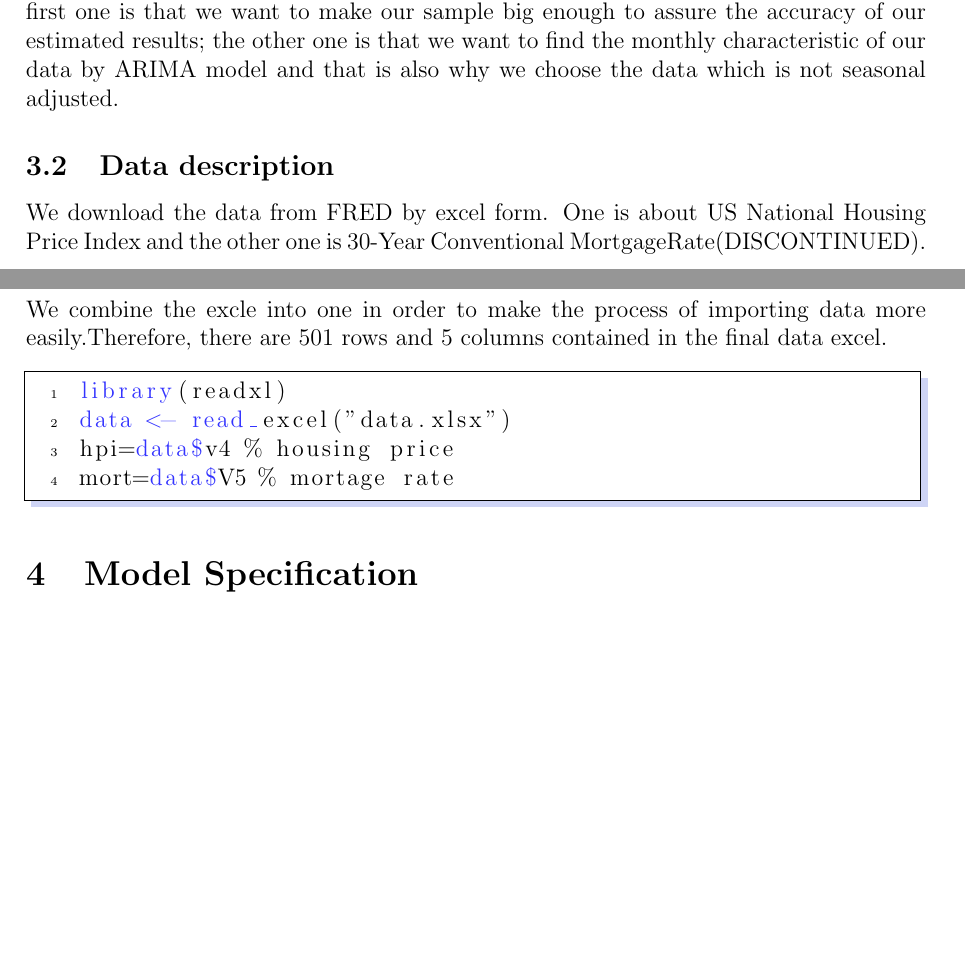
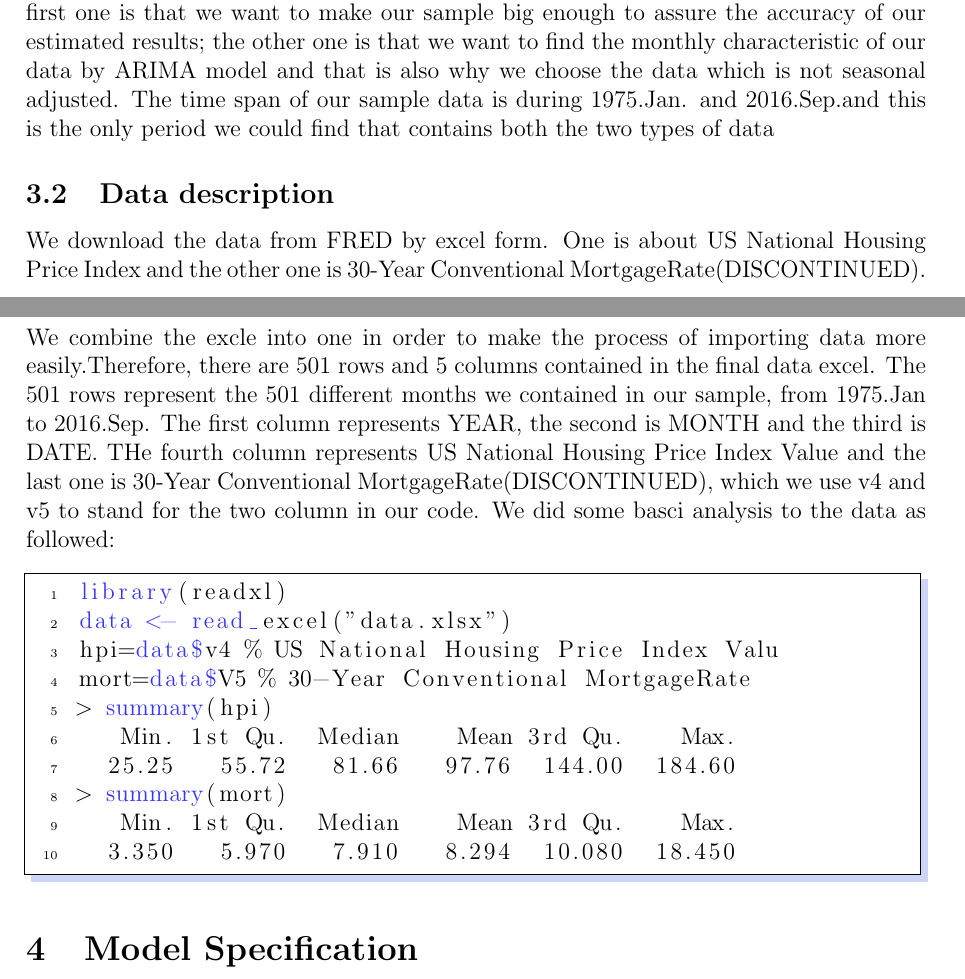
Before and after one commit to sunshine3880/FDA_project_group_666, a LaTeX paper (FDA_666.tex): two parts of pages 2 and 3 of 4, joined at a grey line, cut so that both start at the same text, the shorter picture padded with empty space. Compiled offline with pdfLaTeX.

Commit message:
Update FDA_666.tex

```diff
--- a/FDA_666.tex
+++ b/FDA_666.tex
@@ -64,17 +64,27 @@ The data we choose are US National Housing Price Index with a base of 100 in 197
 We download the two data from the website ``FRED'' which is free.
 Both of the two data are monthly recorded and not seasonly adjusted.
 We use monthly-based data mainly because two reasion: the first one is that we want to make our sample big enough to assure the accuracy of our estimated results; the other one is that we  want to find the monthly characteristic of our data by ARIMA model and that is also why we choose the data which is not seasonal adjusted.
+The time span of our sample data is during 1975.Jan. and 2016.Sep.and this is the only period we could find that contains both the two types of data
 
 \subsection{Data description}
 We download the data from FRED by excel form. One is about US National Housing Price Index and the other one is 30-Year Conventional MortgageRate(DISCONTINUED).
 We combine the excle into one in order to make the process of importing data more easily.Therefore, there are 501 rows and 5 columns contained in the final data excel.
-
+The 501 rows represent the 501 different months we contained in our sample, from 1975.Jan to 2016.Sep.
+The first column represents YEAR, the second is MONTH and the third is DATE.
+THe fourth column represents  US National Housing Price Index Value and the last one is 30-Year Conventional MortgageRate(DISCONTINUED), which we use v4 and v5 to stand for the two column in our code.
+We did some basci analysis to the data as followed:
 
 \begin{lstlisting}[language=R]
 library(readxl)
 data <- read_excel("data.xlsx")
-hpi=data$v4 % housing price
-mort=data$V5 % mortage rate
+hpi=data$v4 % US National Housing Price Index Valu
+mort=data$V5 % 30-Year Conventional MortgageRate
+> summary(hpi)
+   Min. 1st Qu.  Median    Mean 3rd Qu.    Max.
+  25.25   55.72   81.66   97.76  144.00  184.60
+> summary(mort)
+   Min. 1st Qu.  Median    Mean 3rd Qu.    Max.
+  3.350   5.970   7.910   8.294  10.080  18.450
 \end{lstlisting}
 
 
```
